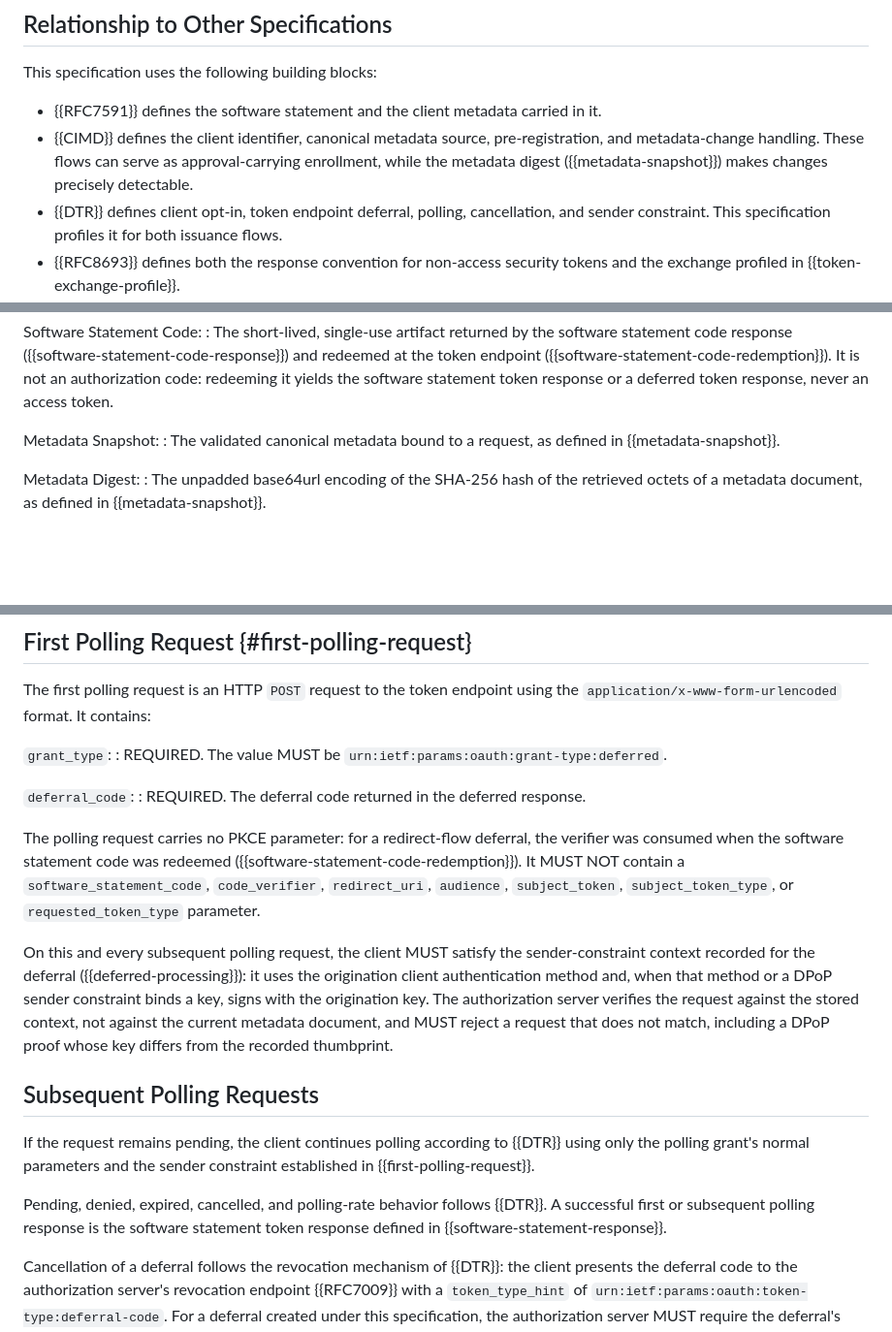
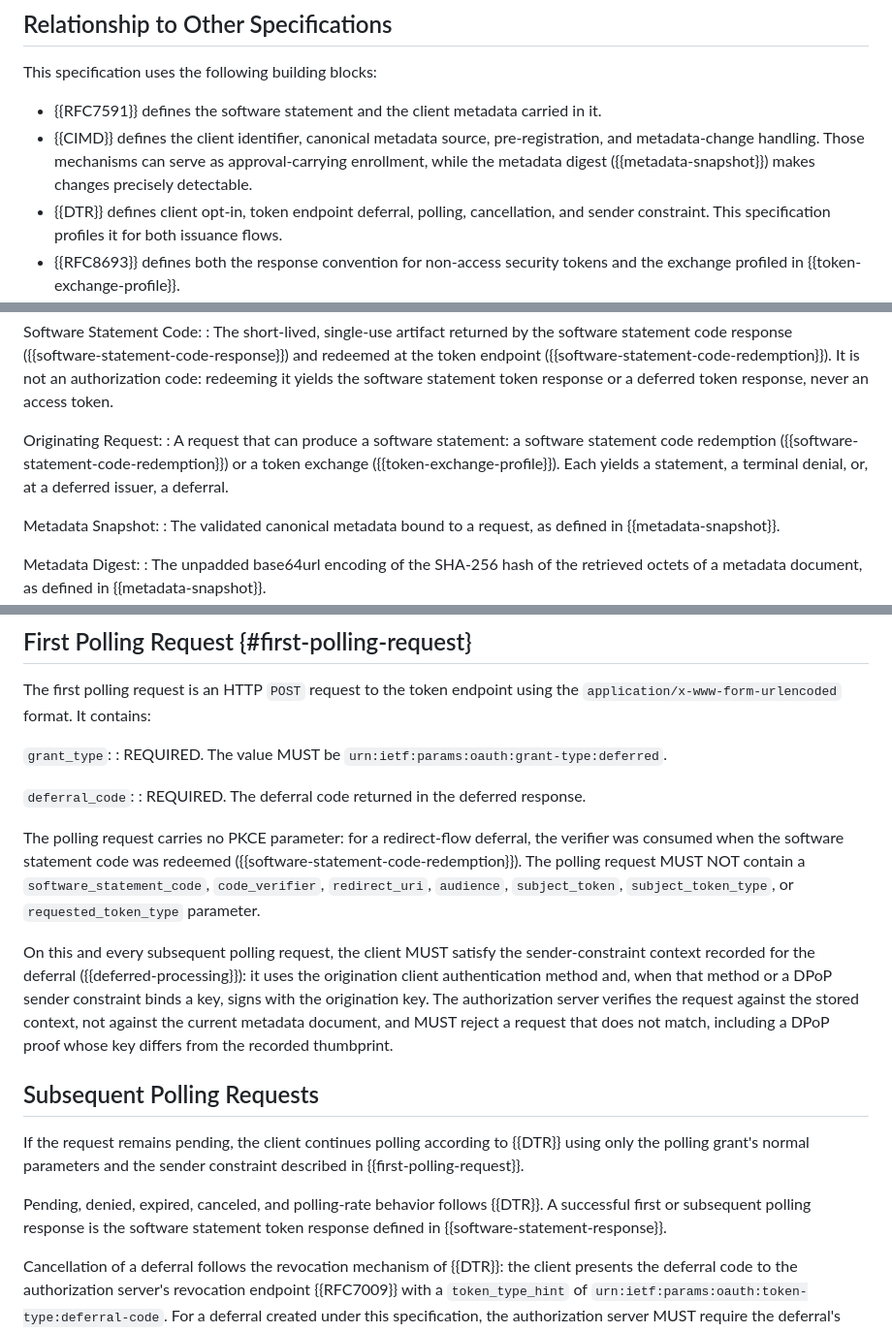
Before and after one commit to mcguinness/draft-mcguinness-oauth-software-statement-issuance, a Markdown page: draft-mcguinness-oauth-software-statement-issuance.md, 3 parts joined by grey strips. Shown at 97% size. Drawn GitHub-style; blank space fills up the shorter version.

```diff
--- a/draft-mcguinness-oauth-software-statement-issuance.md
+++ b/draft-mcguinness-oauth-software-statement-issuance.md
@@ -155,7 +155,7 @@ A software statement makes one decision portable, binds it to the exact content
 This specification uses the following building blocks:
 
 * {{RFC7591}} defines the software statement and the client metadata carried in it.
-* {{CIMD}} defines the client identifier, canonical metadata source, pre-registration, and metadata-change handling. These flows can serve as approval-carrying enrollment, while the metadata digest ({{metadata-snapshot}}) makes changes precisely detectable.
+* {{CIMD}} defines the client identifier, canonical metadata source, pre-registration, and metadata-change handling. Those mechanisms can serve as approval-carrying enrollment, while the metadata digest ({{metadata-snapshot}}) makes changes precisely detectable.
 * {{DTR}} defines client opt-in, token endpoint deferral, polling, cancellation, and sender constraint. This specification profiles it for both issuance flows.
 * {{RFC8693}} defines both the response convention for non-access security tokens and the exchange profiled in {{token-exchange-profile}}.
 
@@ -190,6 +190,9 @@ Trusting Authorization Server:
 
 Software Statement Code:
 : The short-lived, single-use artifact returned by the software statement code response ({{software-statement-code-response}}) and redeemed at the token endpoint ({{software-statement-code-redemption}}). It is not an authorization code: redeeming it yields the software statement token response or a deferred token response, never an access token.
+
+Originating Request:
+: A request that can produce a software statement: a software statement code redemption ({{software-statement-code-redemption}}) or a token exchange ({{token-exchange-profile}}). Each yields a statement, a terminal denial, or, at a deferred issuer, a deferral.
 
 Metadata Snapshot:
 : The validated canonical metadata bound to a request, as defined in {{metadata-snapshot}}.
@@ -541,15 +546,15 @@ The first polling request is an HTTP `POST` request to the token endpoint using
 `deferral_code`:
 : REQUIRED. The deferral code returned in the deferred response.
 
-The polling request carries no PKCE parameter: for a redirect-flow deferral, the verifier was consumed when the software statement code was redeemed ({{software-statement-code-redemption}}). It MUST NOT contain a `software_statement_code`, `code_verifier`, `redirect_uri`, `audience`, `subject_token`, `subject_token_type`, or `requested_token_type` parameter.
+The polling request carries no PKCE parameter: for a redirect-flow deferral, the verifier was consumed when the software statement code was redeemed ({{software-statement-code-redemption}}). The polling request MUST NOT contain a `software_statement_code`, `code_verifier`, `redirect_uri`, `audience`, `subject_token`, `subject_token_type`, or `requested_token_type` parameter.
 
 On this and every subsequent polling request, the client MUST satisfy the sender-constraint context recorded for the deferral ({{deferred-processing}}): it uses the origination client authentication method and, when that method or a DPoP sender constraint binds a key, signs with the origination key. The authorization server verifies the request against the stored context, not against the current metadata document, and MUST reject a request that does not match, including a DPoP proof whose key differs from the recorded thumbprint.
 
 ## Subsequent Polling Requests
 
-If the request remains pending, the client continues polling according to {{DTR}} using only the polling grant's normal parameters and the sender constraint established in {{first-polling-request}}.
+If the request remains pending, the client continues polling according to {{DTR}} using only the polling grant's normal parameters and the sender constraint described in {{first-polling-request}}.
 
-Pending, denied, expired, cancelled, and polling-rate behavior follows {{DTR}}. A successful first or subsequent polling response is the software statement token response defined in {{software-statement-response}}.
+Pending, denied, expired, canceled, and polling-rate behavior follows {{DTR}}. A successful first or subsequent polling response is the software statement token response defined in {{software-statement-response}}.
 
 Cancellation of a deferral follows the revocation mechanism of {{DTR}}: the client presents the deferral code to the authorization server's revocation endpoint {{RFC7009}} with a `token_type_hint` of `urn:ietf:params:oauth:token-type:deferral-code`. For a deferral created under this specification, the authorization server MUST require the deferral's sender constraint on the revocation request: client authentication where the deferral is bound to client authentication, or a DPoP proof with the origination-bound key otherwise. A revocation request that does not present the bound constraint MUST be treated as presenting an unrecognized token per {{DTR}}.
 
```
Also changed, not shown: other parts of draft-mcguinness-oauth-software-statement-issuance.md (+18 -16 lines).
